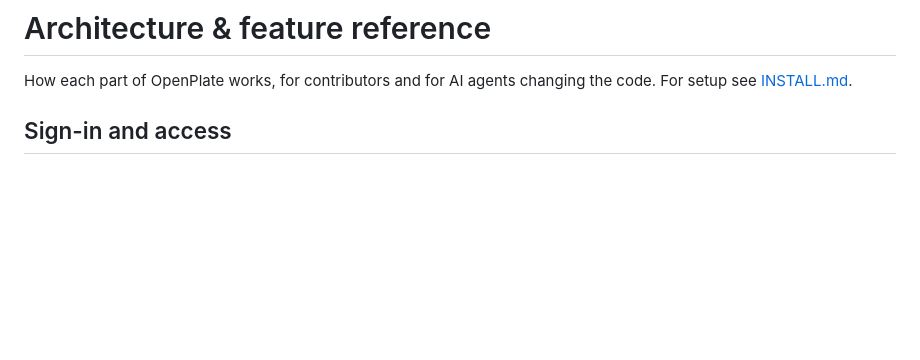
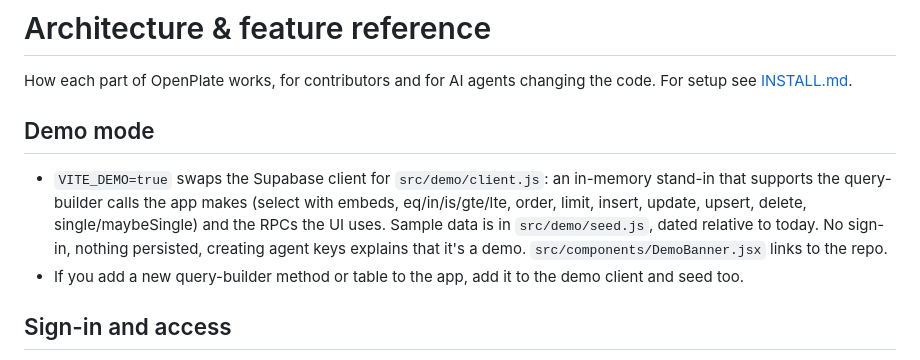
Before and after one commit to farhan1301/openplate, a Markdown page: docs/ARCHITECTURE.md, the part around the change. Drawn GitHub-style; blank space fills up the shorter version.

```diff
--- a/docs/ARCHITECTURE.md
+++ b/docs/ARCHITECTURE.md
@@ -1,6 +1,10 @@
 # Architecture & feature reference
 
 How each part of OpenPlate works, for contributors and for AI agents changing the code. For setup see [INSTALL.md](../INSTALL.md).
+
+## Demo mode
+- `VITE_DEMO=true` swaps the Supabase client for `src/demo/client.js`: an in-memory stand-in that supports the query-builder calls the app makes (select with embeds, eq/in/is/gte/lte, order, limit, insert, update, upsert, delete, single/maybeSingle) and the RPCs the UI uses. Sample data is in `src/demo/seed.js`, dated relative to today. No sign-in, nothing persisted, creating agent keys explains that it's a demo. `src/components/DemoBanner.jsx` links to the repo.
+- If you add a new query-builder method or table to the app, add it to the demo client and seed too.
 
 ## Sign-in and access
 - Supabase Auth with an email magic link (works on every project with no setup). Google is optional: enable the provider in Supabase and set `VITE_ENABLE_GOOGLE_AUTH=true`.
```
Also changed, not shown: README.md (+12 -0 lines), docs/screenshots/fitness.png (added), docs/screenshots/groceries.png (added), docs/screenshots/hero.png (added), docs/screenshots/home.png (added), docs/screenshots/meals.png (added), docs/screenshots/nutrition.png (added), 6 other files.
